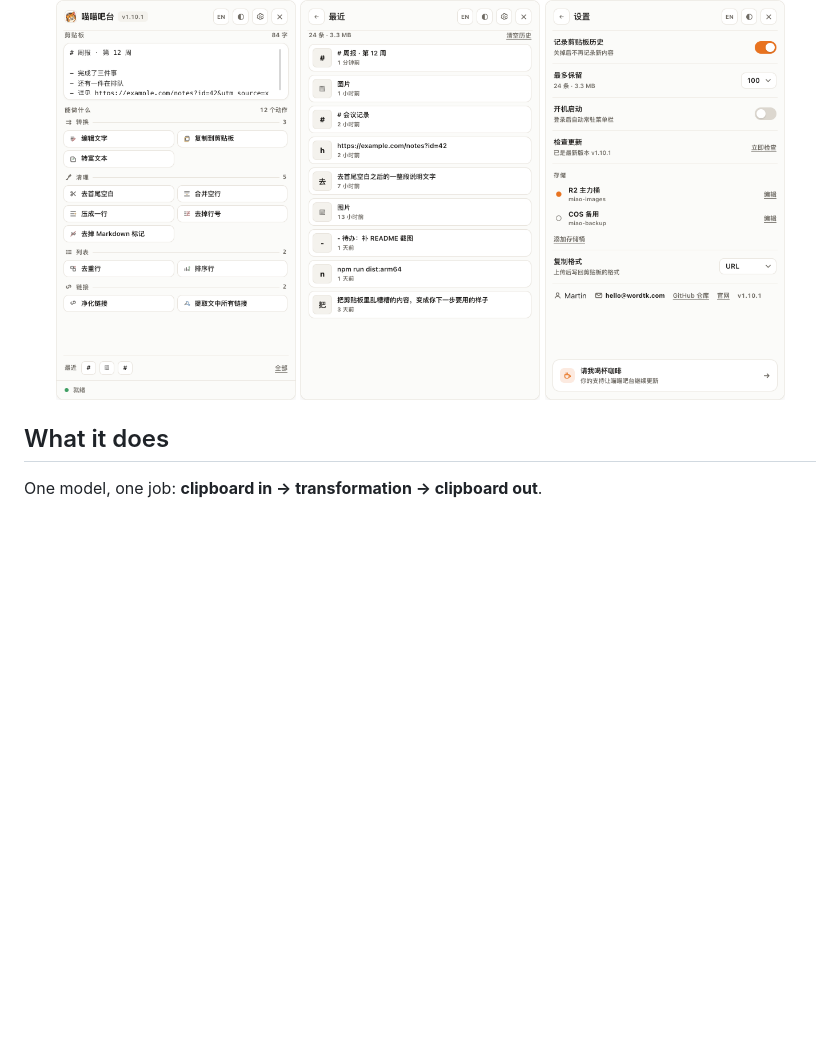
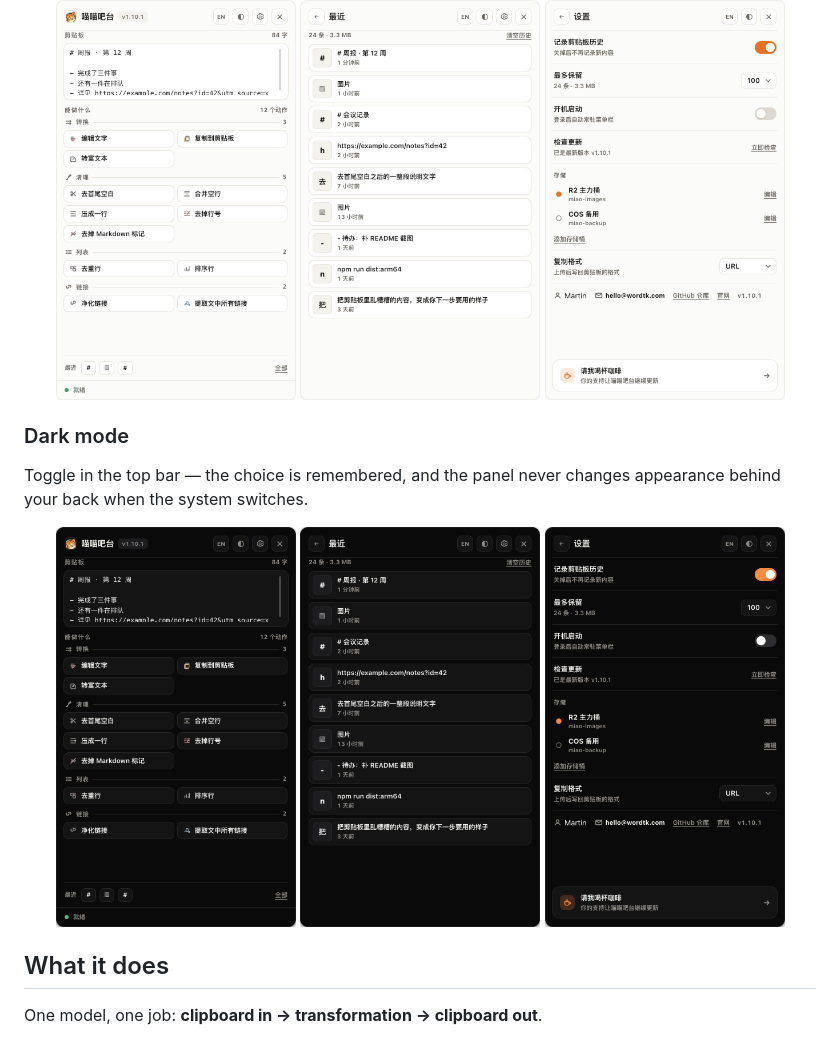
Before and after one commit to onblog/BlogHelper, a Markdown page: README.md, the part around the change. Drawn GitHub-style; pictures changed too: docs/screenshots/panel-history-dark.png (added), docs/screenshots/panel-main-dark.png (added), docs/screenshots/panel-settings-dark.png (added); blank space fills up the shorter version.

```diff
--- a/README.md
+++ b/README.md
@@ -63,6 +63,17 @@ matter.
   <img src="docs/screenshots/panel-main.png" width="240" alt="clipboard actions" />
   <img src="docs/screenshots/panel-history.png" width="240" alt="clipboard history" />
   <img src="docs/screenshots/panel-settings.png" width="240" alt="settings" />
+</p>
+
+### Dark mode
+
+Toggle in the top bar — the choice is remembered, and the panel never changes appearance behind
+your back when the system switches.
+
+<p align="center">
+  <img src="docs/screenshots/panel-main-dark.png" width="240" alt="clipboard actions in dark mode" />
+  <img src="docs/screenshots/panel-history-dark.png" width="240" alt="clipboard history in dark mode" />
+  <img src="docs/screenshots/panel-settings-dark.png" width="240" alt="settings in dark mode" />
 </p>
 
 ## What it does
```
Also changed, not shown: README.zh-CN.md (+16 -0 lines), 7 other files.
